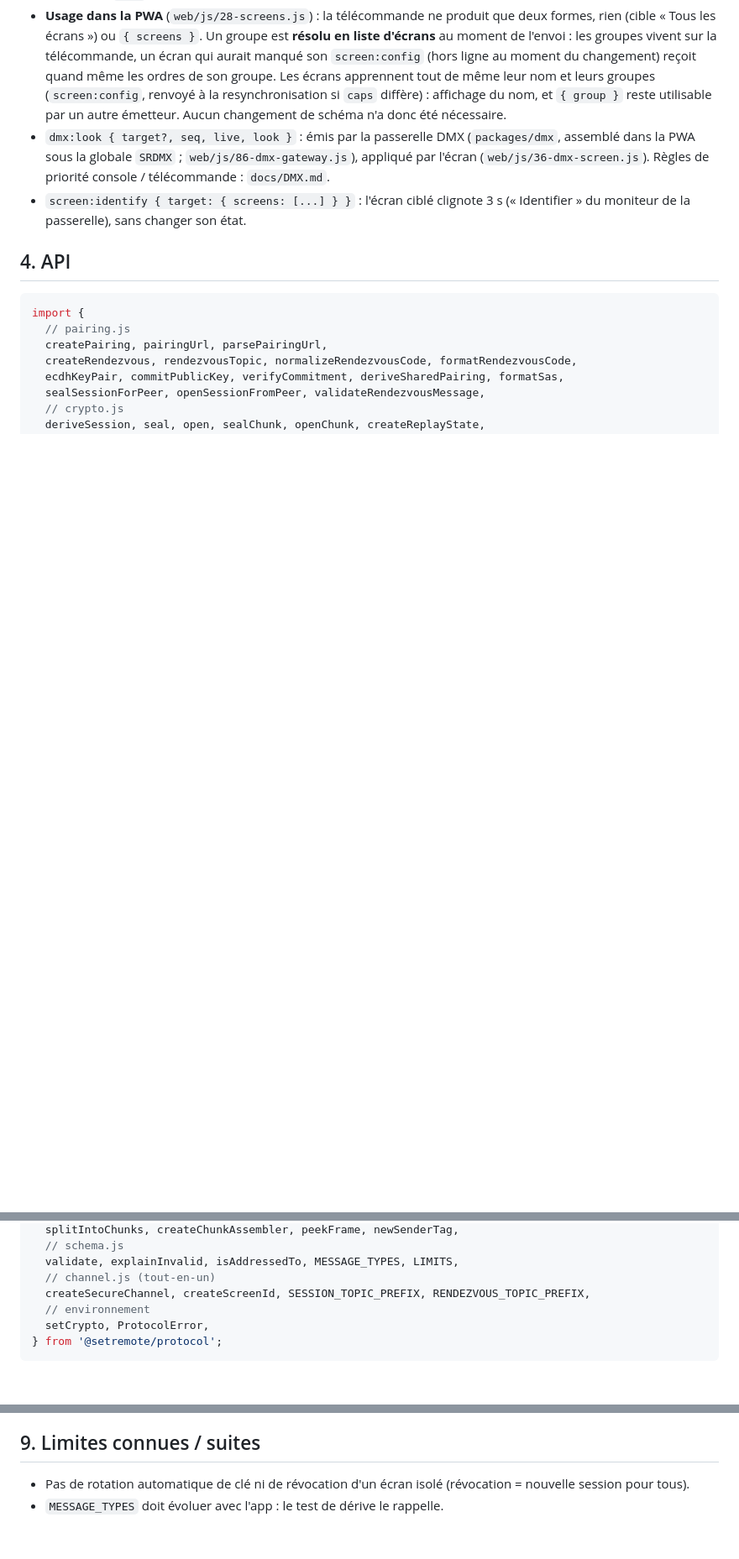
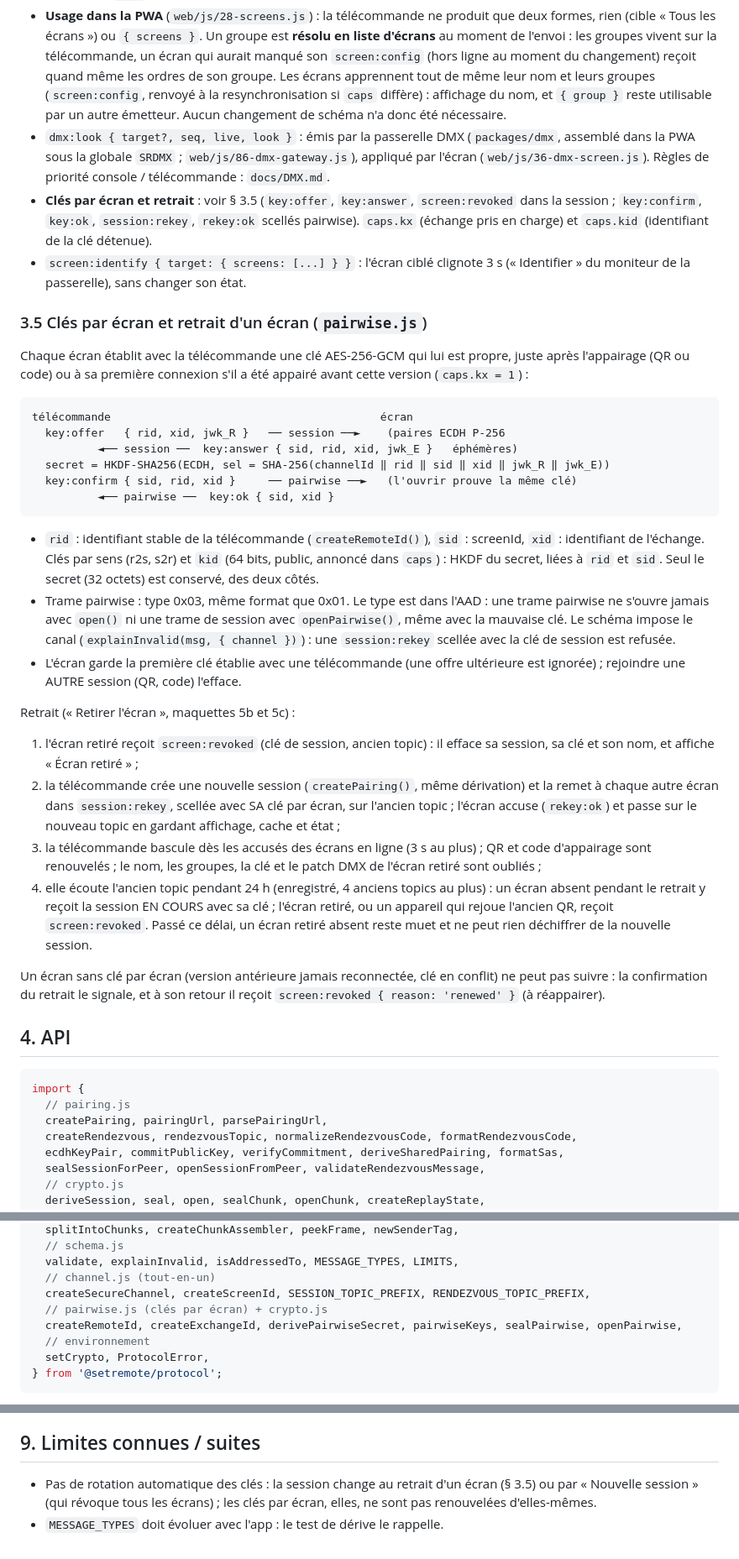
Before and after one commit to Pierre-ITSI/cine-light, a Markdown page: packages/protocol/README.md, 3 parts joined by grey strips. Shown at 84% size. Drawn GitHub-style; blank space fills up the shorter version.

Commit message:
Docs protocole : clés par écran, retrait d'un écran (§ 3.5) et risques résiduels
Modèle de menace (appareil retiré), trame 0x03, messages, API, et ce que
le retrait ne couvre pas : échange de clé détourné par un membre encore
appairé, retrait forgé (déni de service), rattachement d'un screenId.

Co-Authored-By: Claude Opus 5.5 <noreply@anthropic.com>
Claude-Session: https://claude.ai/code/session_01L4wdzj4jugYFPXCFcBEhNg

````diff
--- a/packages/protocol/README.md
+++ b/packages/protocol/README.md
@@ -197,8 +219,60 @@ Des tests de **dérive** relisent `web/js/*.js` (ou `index.html` à défaut) et
   (`packages/dmx`, assemblé dans la PWA sous la globale `SRDMX` ;
   `web/js/86-dmx-gateway.js`), appliqué par l'écran (`web/js/36-dmx-screen.js`).
   Règles de priorité console / télécommande : `docs/DMX.md`.
+- **Clés par écran et retrait** : voir § 3.5 (`key:offer`, `key:answer`,
+  `screen:revoked` dans la session ; `key:confirm`, `key:ok`,
+  `session:rekey`, `rekey:ok` scellés pairwise). `caps.kx` (échange pris en
+  charge) et `caps.kid` (identifiant de la clé détenue).
 - `screen:identify { target: { screens: [...] } }` : l'écran ciblé clignote
   3 s (« Identifier » du moniteur de la passerelle), sans changer son état.
+
+### 3.5 Clés par écran et retrait d'un écran (`pairwise.js`)
+
+Chaque écran établit avec la télécommande une clé AES-256-GCM qui lui est
+propre, juste après l'appairage (QR ou code) ou à sa première connexion s'il
+a été appairé avant cette version (`caps.kx = 1`) :
+
+```
+télécommande                                         écran
+  key:offer   { rid, xid, jwk_R }   ── session ──►    (paires ECDH P-256
+          ◄── session ──  key:answer { sid, rid, xid, jwk_E }   éphémères)
+  secret = HKDF-SHA256(ECDH, sel = SHA-256(channelId ‖ rid ‖ sid ‖ xid ‖ jwk_R ‖ jwk_E))
+  key:confirm { sid, rid, xid }     ── pairwise ──►   (l'ouvrir prouve la même clé)
+          ◄── pairwise ──  key:ok { sid, xid }
+```
+
+- `rid` : identifiant stable de la télécommande (`createRemoteId()`), `sid` :
+  screenId, `xid` : identifiant de l'échange. Clés par sens (r2s, s2r) et
+  `kid` (64 bits, public, annoncé dans `caps`) : HKDF du secret, liées à
+  `rid` et `sid`. Seul le secret (32 octets) est conservé, des deux côtés.
+- Trame pairwise : type 0x03, même format que 0x01. Le type est dans l'AAD :
+  une trame pairwise ne s'ouvre jamais avec `open()` ni une trame de session
+  avec `openPairwise()`, même avec la mauvaise clé. Le schéma impose le
+  canal (`explainInvalid(msg, { channel })`) : une `session:rekey` scellée
+  avec la clé de session est refusée.
+- L'écran garde la première clé établie avec une télécommande (une offre
+  ultérieure est ignorée) ; rejoindre une AUTRE session (QR, code) l'efface.
+
+Retrait (« Retirer l'écran », maquettes 5b et 5c) :
+
+1. l'écran retiré reçoit `screen:revoked` (clé de session, ancien topic) : il
+   efface sa session, sa clé et son nom, et affiche « Écran retiré » ;
+2. la télécommande crée une nouvelle session (`createPairing()`, même
+   dérivation) et la remet à chaque autre écran dans `session:rekey`, scellée
+   avec SA clé par écran, sur l'ancien topic ; l'écran accuse (`rekey:ok`) et
+   passe sur le nouveau topic en gardant affichage, cache et état ;
+3. la télécommande bascule dès les accusés des écrans en ligne (3 s au plus) ;
+   QR et code d'appairage sont renouvelés ; le nom, les groupes, la clé et le
+   patch DMX de l'écran retiré sont oubliés ;
+4. elle écoute l'ancien topic pendant 24 h (enregistré, 4 anciens topics au
+   plus) : un écran absent pendant le retrait y reçoit la session EN COURS
+   avec sa clé ; l'écran retiré, ou un appareil qui rejoue l'ancien QR, reçoit
+   `screen:revoked`. Passé ce délai, un écran retiré absent reste muet et ne
+   peut rien déchiffrer de la nouvelle session.
+
+Un écran sans clé par écran (version antérieure jamais reconnectée, clé en
+conflit) ne peut pas suivre : la confirmation du retrait le signale, et à son
+retour il reçoit `screen:revoked { reason: 'renewed' }` (à réappairer).
 
 ## 4. API
 
@@ -216,6 +290,8 @@ import {
   validate, explainInvalid, isAddressedTo, MESSAGE_TYPES, LIMITS,
   // channel.js (tout-en-un)
   createSecureChannel, createScreenId, SESSION_TOPIC_PREFIX, RENDEZVOUS_TOPIC_PREFIX,
+  // pairwise.js (clés par écran) + crypto.js
+  createRemoteId, createExchangeId, derivePairwiseSecret, pairwiseKeys, sealPairwise, openPairwise,
   // environnement
   setCrypto, ProtocolError,
 } from '@setremote/protocol';
@@ -389,6 +465,7 @@ Alternative : `import { install } from 'react-native-quick-crypto'; install();`
 
 ## 9. Limites connues / suites
 
-- Pas de rotation automatique de clé ni de révocation d'un écran isolé
-  (révocation = nouvelle session pour tous).
+- Pas de rotation automatique des clés : la session change au retrait d'un
+  écran (§ 3.5) ou par « Nouvelle session » (qui révoque tous les écrans) ;
+  les clés par écran, elles, ne sont pas renouvelées d'elles-mêmes.
 - `MESSAGE_TYPES` doit évoluer avec l'app : le test de dérive le rappelle.
````
Also changed, not shown: other parts of packages/protocol/README.md (+26 -4 lines).
